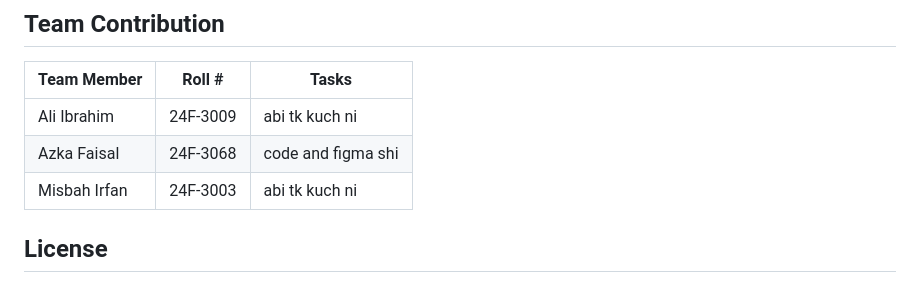
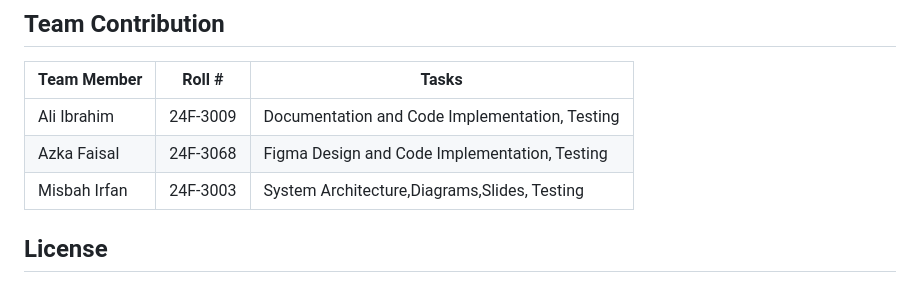
Before and after one commit to AzkaFaisal657/Introduction-to-Software-Engineering-Final-Project, a Markdown page: README.md, the part around the change. Drawn GitHub-style.

```diff
--- a/README.md
+++ b/README.md
@@ -626,9 +626,9 @@ https://yourusername.github.io/amal-nama/
 
 | Team Member | Roll # | Tasks |
 |------------|--------|-------|
-| Ali Ibrahim | 24F-3009 | abi tk kuch ni |
-| Azka Faisal | 24F-3068 | code and figma shi |
-| Misbah Irfan | 24F-3003 | abi tk kuch ni|
+| Ali Ibrahim | 24F-3009 | Documentation and Code Implementation, Testing |
+| Azka Faisal | 24F-3068 | Figma Design and Code Implementation, Testing |
+| Misbah Irfan | 24F-3003 | System Architecture,Diagrams,Slides, Testing|
 
 ## License
 This project is created for educational purposes as part of the Software Engineering course.
```
